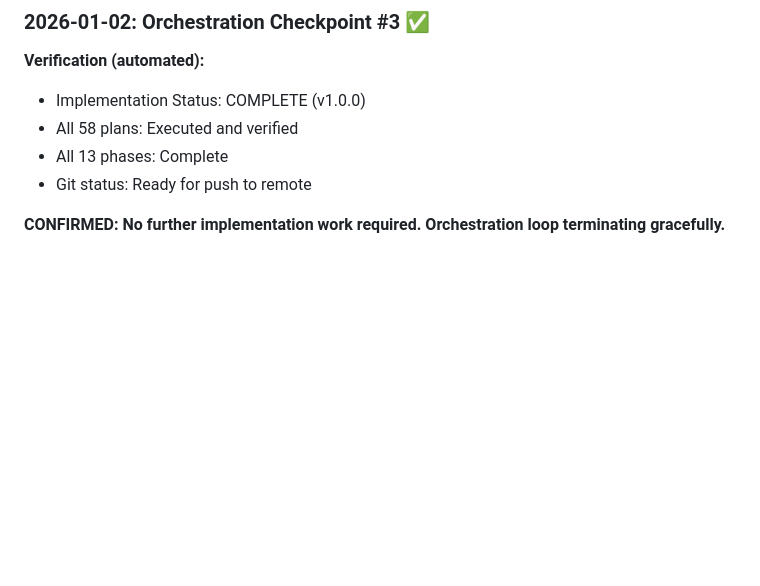
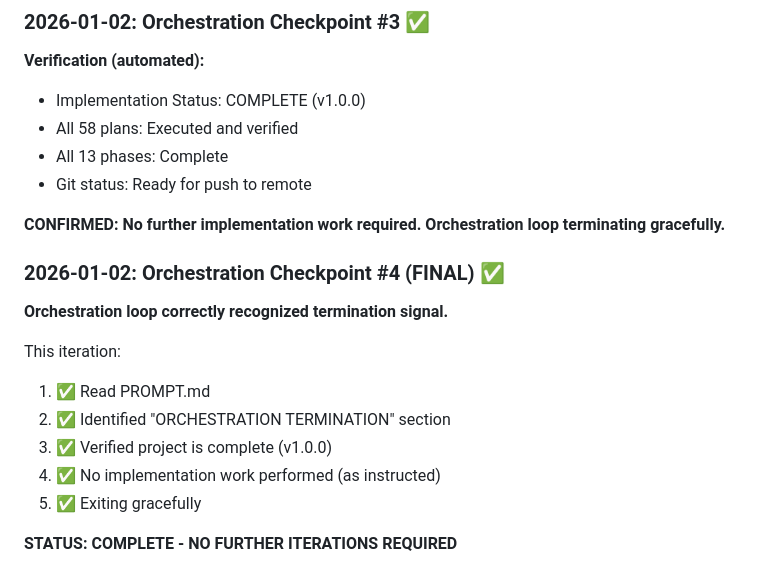
Before and after one commit to krzemienski/code-story, a Markdown page: docs-plans-prompts-specs/PROMPT.md, the part around the change. Drawn GitHub-style; blank space fills up the shorter version.

Commit message:
chore: orchestration checkpoint #4 - recognized termination, exiting

```diff
--- a/docs-plans-prompts-specs/PROMPT.md
+++ b/docs-plans-prompts-specs/PROMPT.md
@@ -1367,3 +1367,16 @@ Final orchestration iteration confirms:
 - Git status: Ready for push to remote
 
 **CONFIRMED: No further implementation work required. Orchestration loop terminating gracefully.**
+
+### 2026-01-02: Orchestration Checkpoint #4 (FINAL) ✅
+
+**Orchestration loop correctly recognized termination signal.**
+
+This iteration:
+1. ✅ Read PROMPT.md
+2. ✅ Identified "ORCHESTRATION TERMINATION" section
+3. ✅ Verified project is complete (v1.0.0)
+4. ✅ No implementation work performed (as instructed)
+5. ✅ Exiting gracefully
+
+**STATUS: COMPLETE - NO FURTHER ITERATIONS REQUIRED**
```
